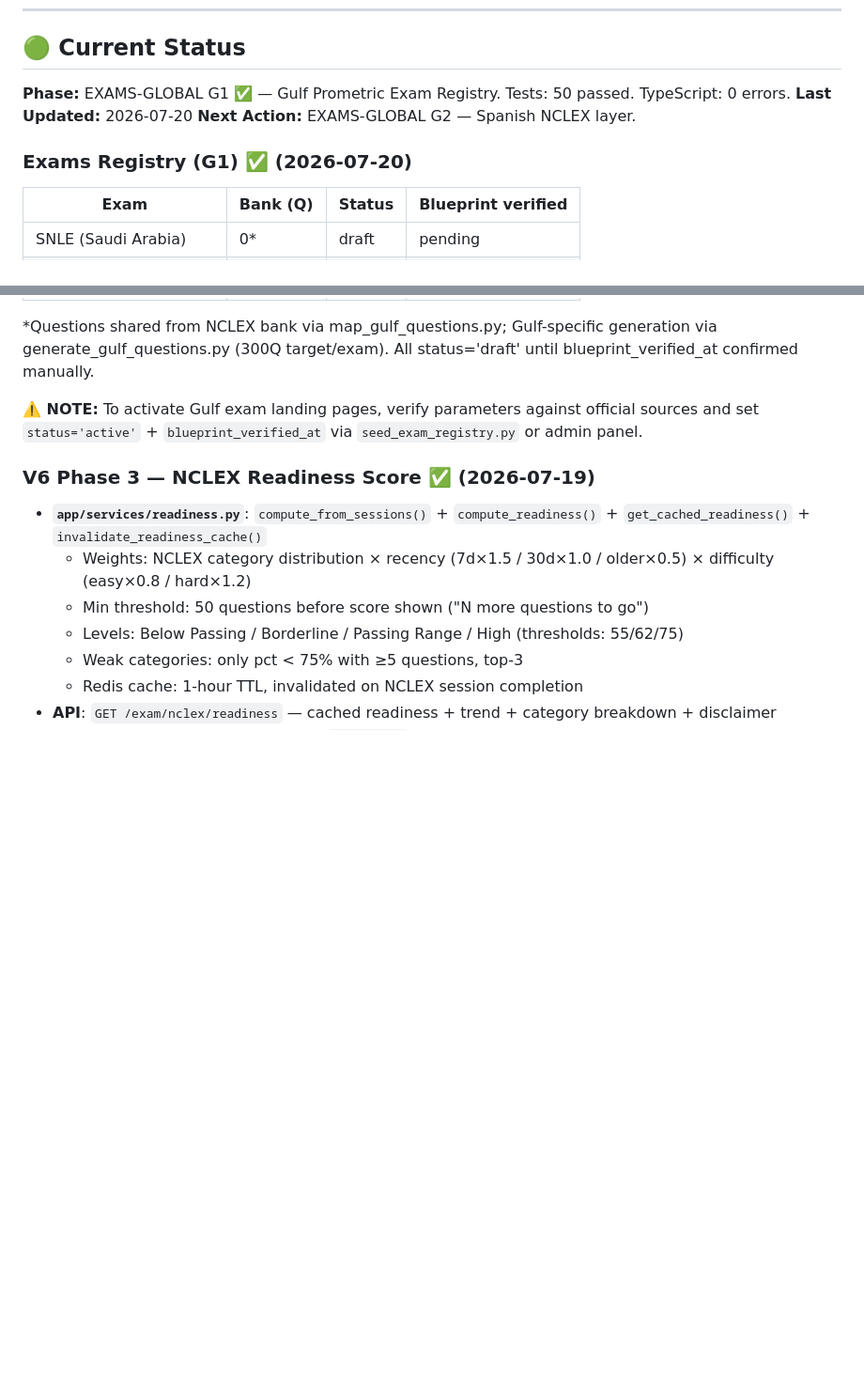
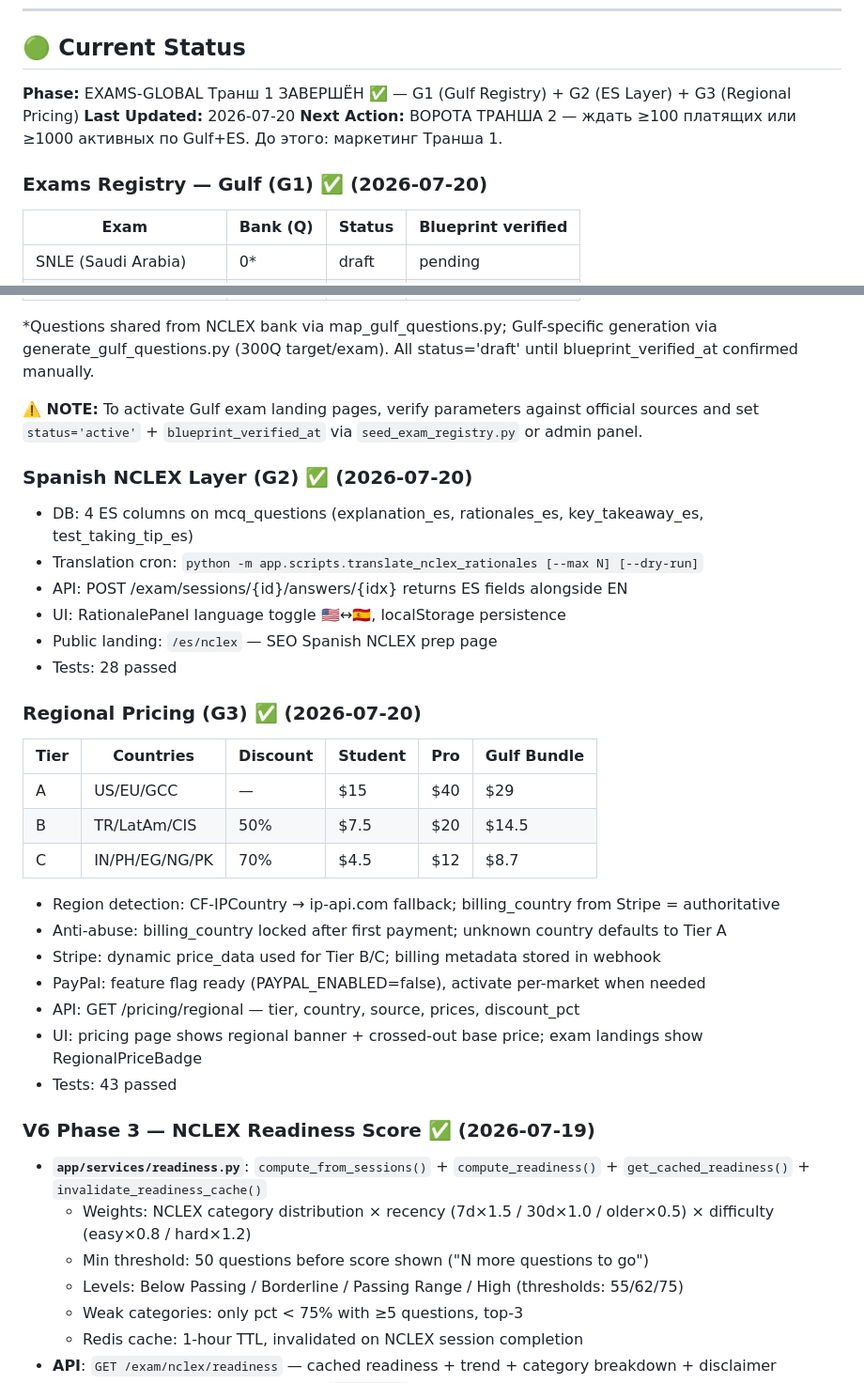
Before and after one commit to mikagit25/MEDMind, a Markdown page: PROJECT_STATE.md, 2 parts joined by grey strips. Shown at 94% size. Rendered like a GitHub page; blank space fills up the shorter version.

Commit message:
docs: update PROJECT_STATE — Транш 1 complete (G1+G2+G3)
Co-Authored-By: Claude Sonnet 4.6 <noreply@anthropic.com>

```diff
--- a/PROJECT_STATE.md
+++ b/PROJECT_STATE.md
@@ -6,11 +6,11 @@
 ---
 
 ## 🟢 Current Status
-**Phase:** EXAMS-GLOBAL G1 ✅ — Gulf Prometric Exam Registry. Tests: 50 passed. TypeScript: 0 errors.
+**Phase:** EXAMS-GLOBAL Транш 1 ЗАВЕРШЁН ✅ — G1 (Gulf Registry) + G2 (ES Layer) + G3 (Regional Pricing)
 **Last Updated:** 2026-07-20
-**Next Action:** EXAMS-GLOBAL G2 — Spanish NCLEX layer.
+**Next Action:** ВОРОТА ТРАНША 2 — ждать ≥100 платящих или ≥1000 активных по Gulf+ES. До этого: маркетинг Транша 1.
 
-### Exams Registry (G1) ✅ (2026-07-20)
+### Exams Registry — Gulf (G1) ✅ (2026-07-20)
 | Exam | Bank (Q) | Status | Blueprint verified |
 |------|----------|--------|--------------------|
 | SNLE (Saudi Arabia) | 0* | draft | pending |
@@ -23,6 +23,28 @@
 *Questions shared from NCLEX bank via map_gulf_questions.py; Gulf-specific generation via generate_gulf_questions.py (300Q target/exam). All status='draft' until blueprint_verified_at confirmed manually.
 
 **⚠️ NOTE:** To activate Gulf exam landing pages, verify parameters against official sources and set `status='active'` + `blueprint_verified_at` via `seed_exam_registry.py` or admin panel.
+
+### Spanish NCLEX Layer (G2) ✅ (2026-07-20)
+- DB: 4 ES columns on mcq_questions (explanation_es, rationales_es, key_takeaway_es, test_taking_tip_es)
+- Translation cron: `python -m app.scripts.translate_nclex_rationales [--max N] [--dry-run]`
+- API: POST /exam/sessions/{id}/answers/{idx} returns ES fields alongside EN
+- UI: RationalePanel language toggle 🇺🇸↔🇪🇸, localStorage persistence
+- Public landing: `/es/nclex` — SEO Spanish NCLEX prep page
+- Tests: 28 passed
+
+### Regional Pricing (G3) ✅ (2026-07-20)
+| Tier | Countries | Discount | Student | Pro | Gulf Bundle |
+|------|-----------|----------|---------|-----|-------------|
+| A | US/EU/GCC | — | $15 | $40 | $29 |
+| B | TR/LatAm/CIS | 50% | $7.5 | $20 | $14.5 |
+| C | IN/PH/EG/NG/PK | 70% | $4.5 | $12 | $8.7 |
+- Region detection: CF-IPCountry → ip-api.com fallback; billing_country from Stripe = authoritative
+- Anti-abuse: billing_country locked after first payment; unknown country defaults to Tier A
+- Stripe: dynamic price_data used for Tier B/C; billing metadata stored in webhook
+- PayPal: feature flag ready (PAYPAL_ENABLED=false), activate per-market when needed
+- API: GET /pricing/regional — tier, country, source, prices, discount_pct
+- UI: pricing page shows regional banner + crossed-out base price; exam landings show RegionalPriceBadge
+- Tests: 43 passed
 
 ### V6 Phase 3 — NCLEX Readiness Score ✅ (2026-07-19)
 - **`app/services/readiness.py`**: `compute_from_sessions()` + `compute_readiness()` + `get_cached_readiness()` + `invalidate_readiness_cache()`
```
